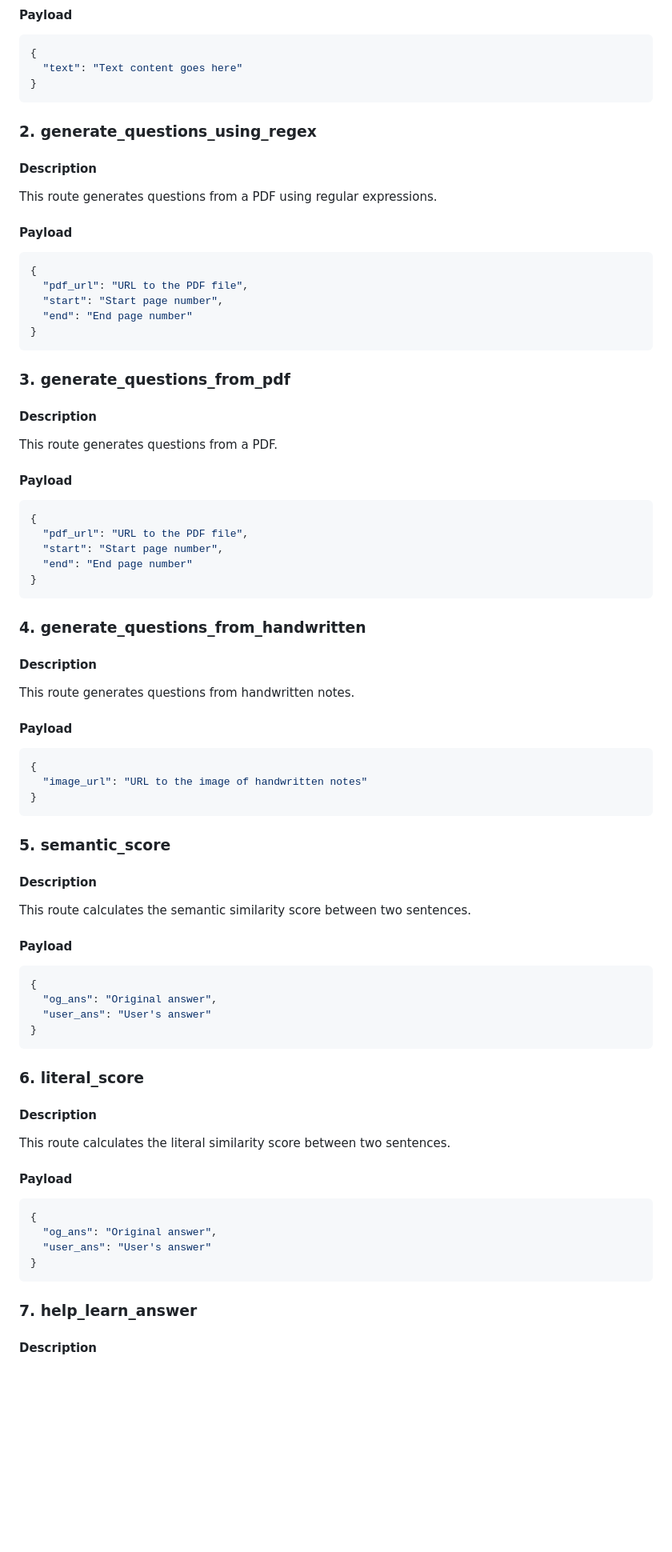
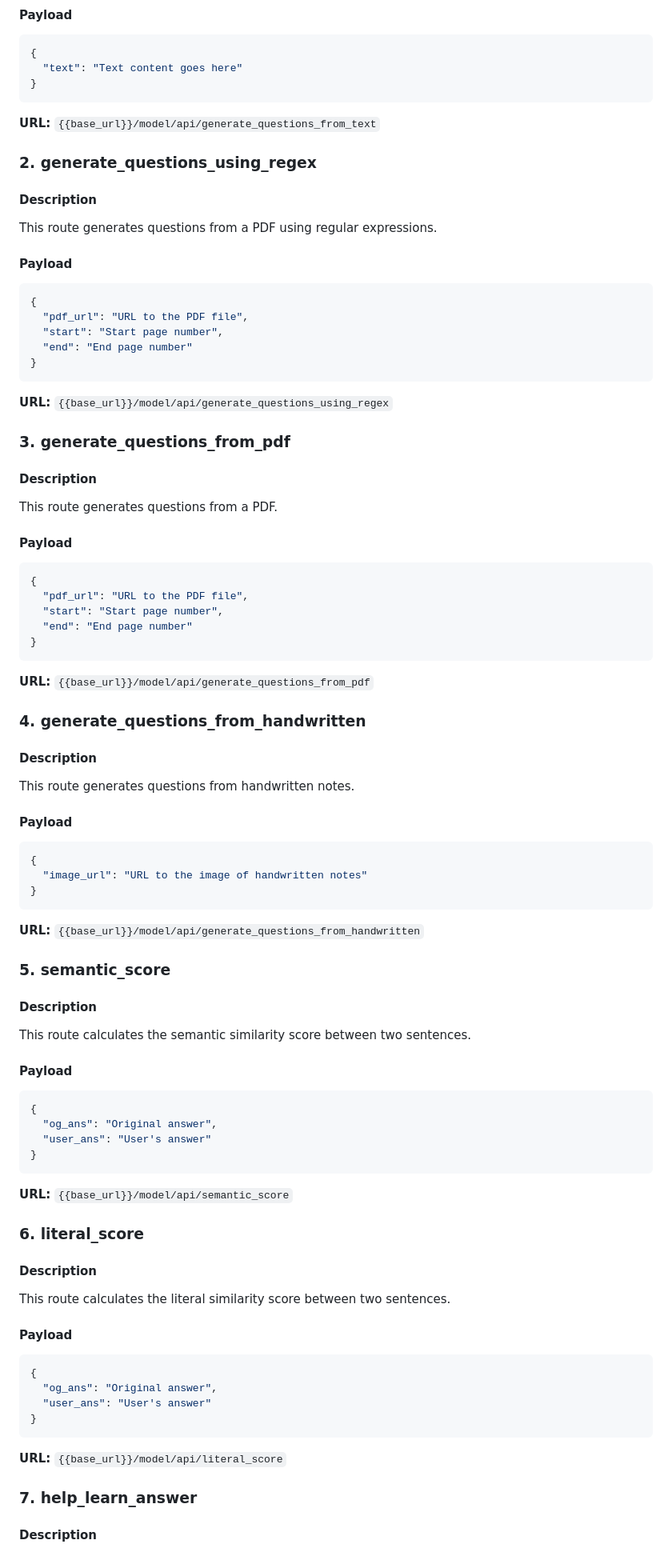
Before and after one commit to brogrammers4life/smart-prep-ai, a Markdown page: README.md, the part around one of its changes. Shown at 80% size. Drawn GitHub-style; blank space fills up the shorter version.

````diff
--- a/README.md
+++ b/README.md
@@ -195,6 +196,8 @@ This route generates questions from textual content.
 }
 ```
 
+**URL:** `{{base_url}}/model/api/generate_questions_from_text`
+
 ### 2. generate_questions_using_regex
 
 #### Description
@@ -210,6 +213,8 @@ This route generates questions from a PDF using regular expressions.
   "end": "End page number"
 }
 ```
+
+**URL:** `{{base_url}}/model/api/generate_questions_using_regex`
 
 ### 3. generate_questions_from_pdf
 
@@ -227,6 +232,8 @@ This route generates questions from a PDF.
 }
 ```
 
+**URL:** `{{base_url}}/model/api/generate_questions_from_pdf`
+
 ### 4. generate_questions_from_handwritten
 
 #### Description
@@ -240,6 +247,8 @@ This route generates questions from handwritten notes.
   "image_url": "URL to the image of handwritten notes"
 }
 ```
+
+**URL:** `{{base_url}}/model/api/generate_questions_from_handwritten`
 
 ### 5. semantic_score
 
@@ -256,6 +265,8 @@ This route calculates the semantic similarity score between two sentences.
 }
 ```
 
+**URL:** `{{base_url}}/model/api/semantic_score`
+
 ### 6. literal_score
 
 #### Description
@@ -271,6 +282,8 @@ This route calculates the literal similarity score between two sentences.
 }
 ```
 
+**URL:** `{{base_url}}/model/api/literal_score`
+
 ### 7. help_learn_answer
 
 #### Description
````
Also changed, not shown: other parts of README.md (+3 -2 lines).
